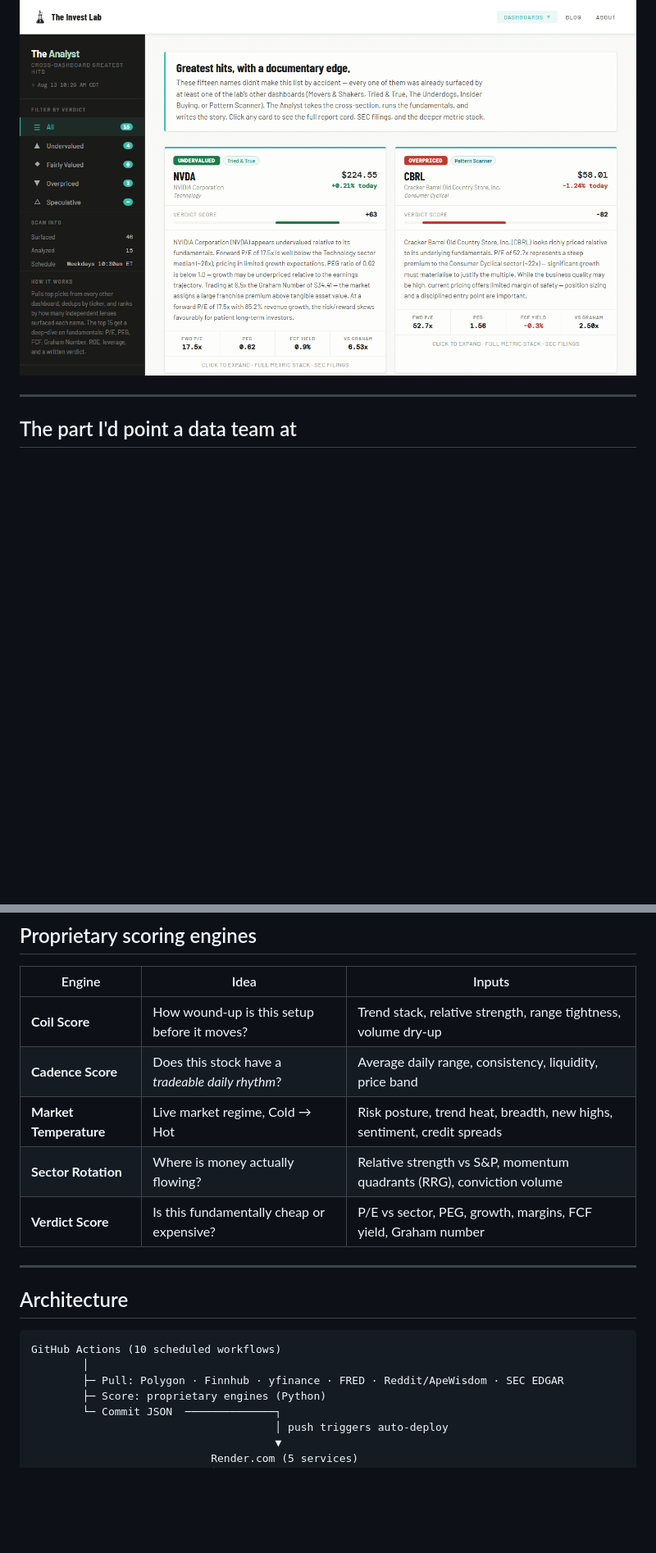
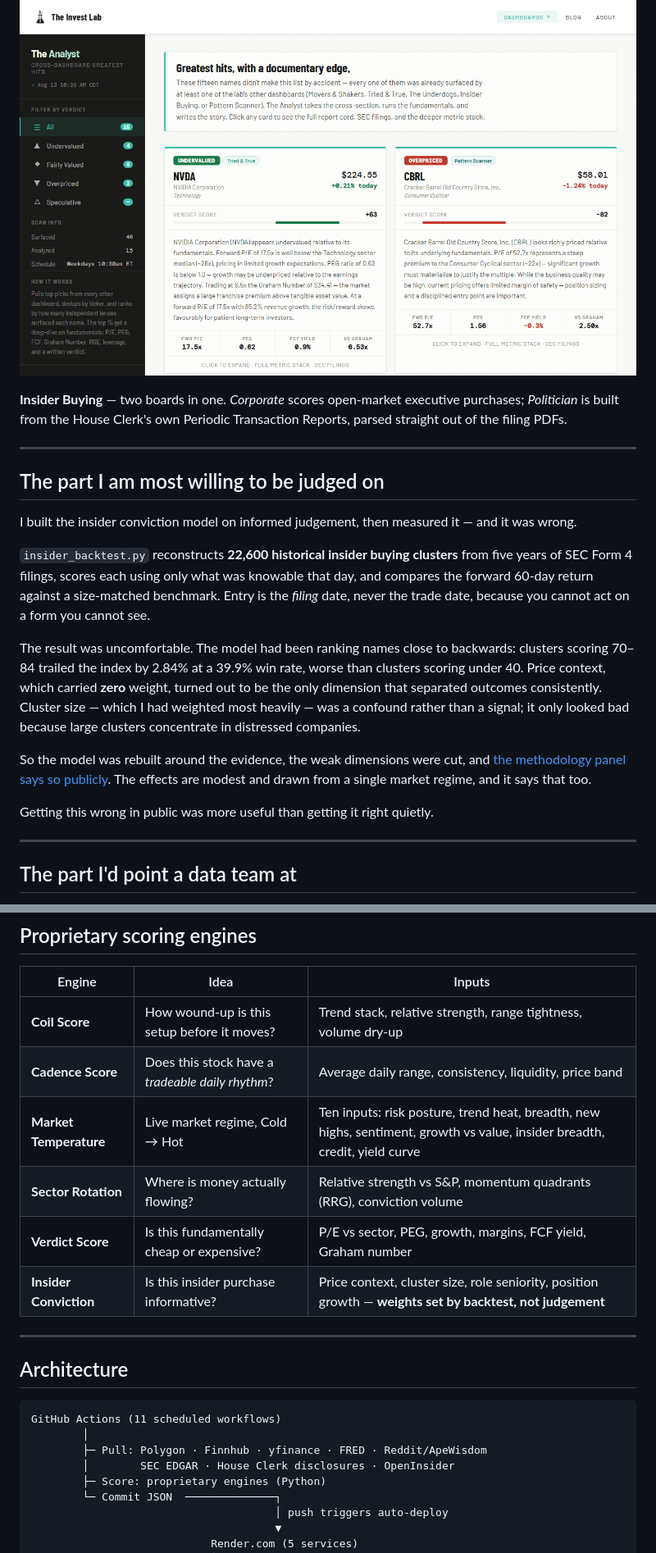
Before and after one commit to torenCodes/invest-lab, a Markdown page: README.md, 2 parts joined by grey strips. Shown at 82% size. GitHub-like rendering; blank space fills up the shorter version.

Commit message:
docs: bring README current with the insider program
Adds the Phase 4 backtest as its own section - it is the strongest
portfolio story on the site and was missing entirely. Also updates the
Insider Buying row for the Politician tab, the Market Temperature inputs
for the 10-component rebuild, the workflow count (10 -> 11), and the
three new scripts in the repository layout.

Co-Authored-By: Claude Opus 5 <noreply@anthropic.com>

````diff
--- a/README.md
+++ b/README.md
@@ -37,6 +37,22 @@ Every weekday, without anyone touching it, the platform pulls market data from s
 **The Analyst** — the cross-dashboard board. Names surfaced by any other engine get run through a fundamental valuation model that produces a −100…+100 verdict score and writes the reasoning in plain English.
 
 ![The Analyst dashboard](docs/screenshots/the-analyst.png)
+
+**Insider Buying** — two boards in one. *Corporate* scores open-market executive purchases; *Politician* is built from the House Clerk's own Periodic Transaction Reports, parsed straight out of the filing PDFs.
+
+---
+
+## The part I am most willing to be judged on
+
+I built the insider conviction model on informed judgement, then measured it — and it was wrong.
+
+`insider_backtest.py` reconstructs **22,600 historical insider buying clusters** from five years of SEC Form 4 filings, scores each using only what was knowable that day, and compares the forward 60-day return against a size-matched benchmark. Entry is the *filing* date, never the trade date, because you cannot act on a form you cannot see.
+
+The result was uncomfortable. The model had been ranking names close to backwards: clusters scoring 70–84 trailed the index by 2.84% at a 39.9% win rate, worse than clusters scoring under 40. Price context, which carried **zero** weight, turned out to be the only dimension that separated outcomes consistently. Cluster size — which I had weighted most heavily — was a confound rather than a signal; it only looked bad because large clusters concentrate in distressed companies.
+
+So the model was rebuilt around the evidence, the weak dimensions were cut, and [the methodology panel says so publicly](https://invest-insider-buying.onrender.com). The effects are modest and drawn from a single market regime, and it says that too.
+
+Getting this wrong in public was more useful than getting it right quietly.
 
 ---
 
@@ -63,18 +79,20 @@ Percentile ranks, z-scores, and relative-strength comparisons against a benchmar
 |---|---|---|
 | **Coil Score** | How wound-up is this setup before it moves? | Trend stack, relative strength, range tightness, volume dry-up |
 | **Cadence Score** | Does this stock have a *tradeable daily rhythm*? | Average daily range, consistency, liquidity, price band |
-| **Market Temperature** | Live market regime, Cold → Hot | Risk posture, trend heat, breadth, new highs, sentiment, credit spreads |
+| **Market Temperature** | Live market regime, Cold → Hot | Ten inputs: risk posture, trend heat, breadth, new highs, sentiment, growth vs value, insider breadth, credit, yield curve |
 | **Sector Rotation** | Where is money actually flowing? | Relative strength vs S&P, momentum quadrants (RRG), conviction volume |
 | **Verdict Score** | Is this fundamentally cheap or expensive? | P/E vs sector, PEG, growth, margins, FCF yield, Graham number |
+| **Insider Conviction** | Is this insider purchase informative? | Price context, cluster size, role seniority, position growth — **weights set by backtest, not judgement** |
 
 ---
 
 ## Architecture
 
 ```
-GitHub Actions (10 scheduled workflows)
+GitHub Actions (11 scheduled workflows)
         │
-        ├─ Pull: Polygon · Finnhub · yfinance · FRED · Reddit/ApeWisdom · SEC EDGAR
+        ├─ Pull: Polygon · Finnhub · yfinance · FRED · Reddit/ApeWisdom
+        │        SEC EDGAR · House Clerk disclosures · OpenInsider
         ├─ Score: proprietary engines (Python)
         └─ Commit JSON  ──────────────┐
                                       │ push triggers auto-deploy
````
Also changed, not shown: other parts of README.md (+6 -3 lines).
